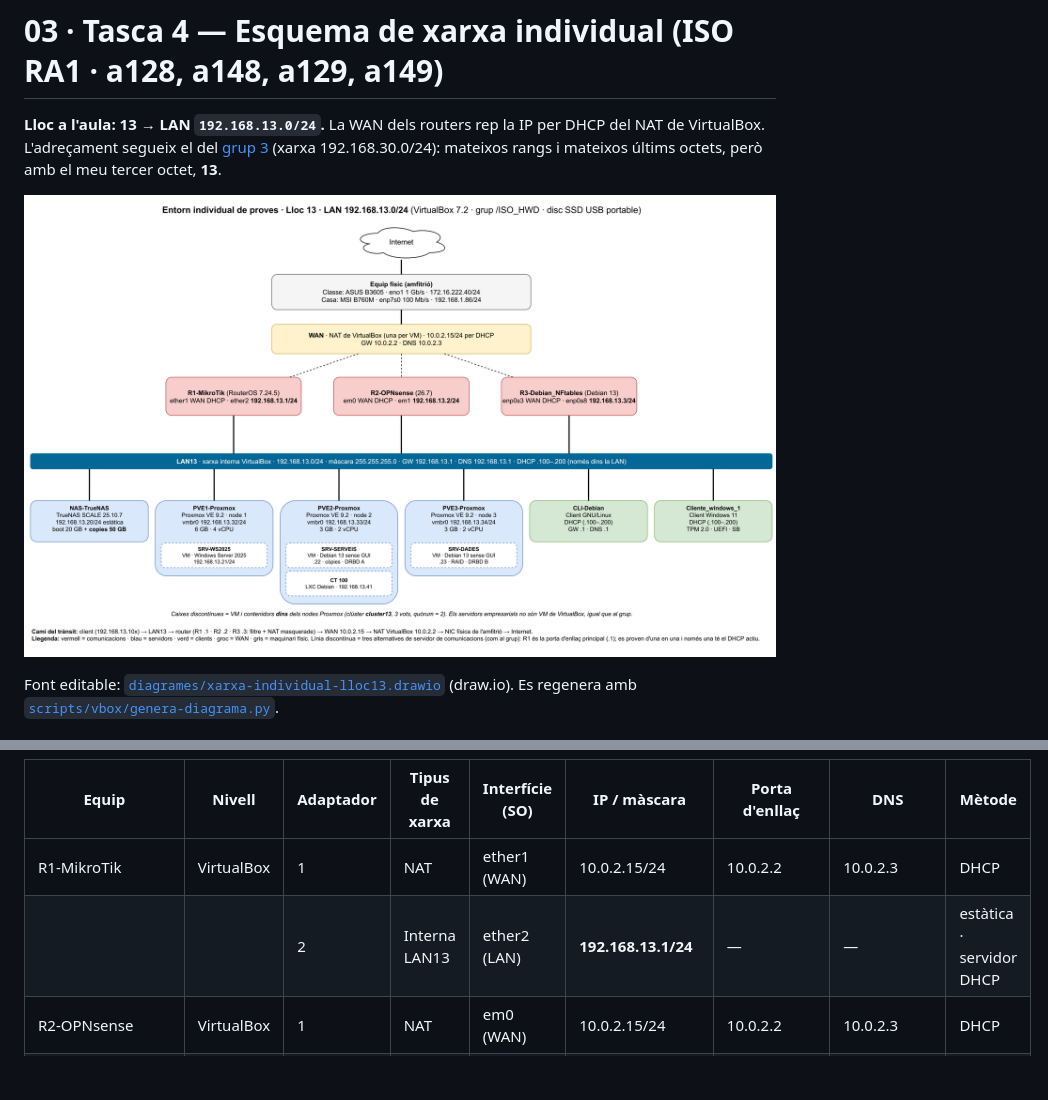
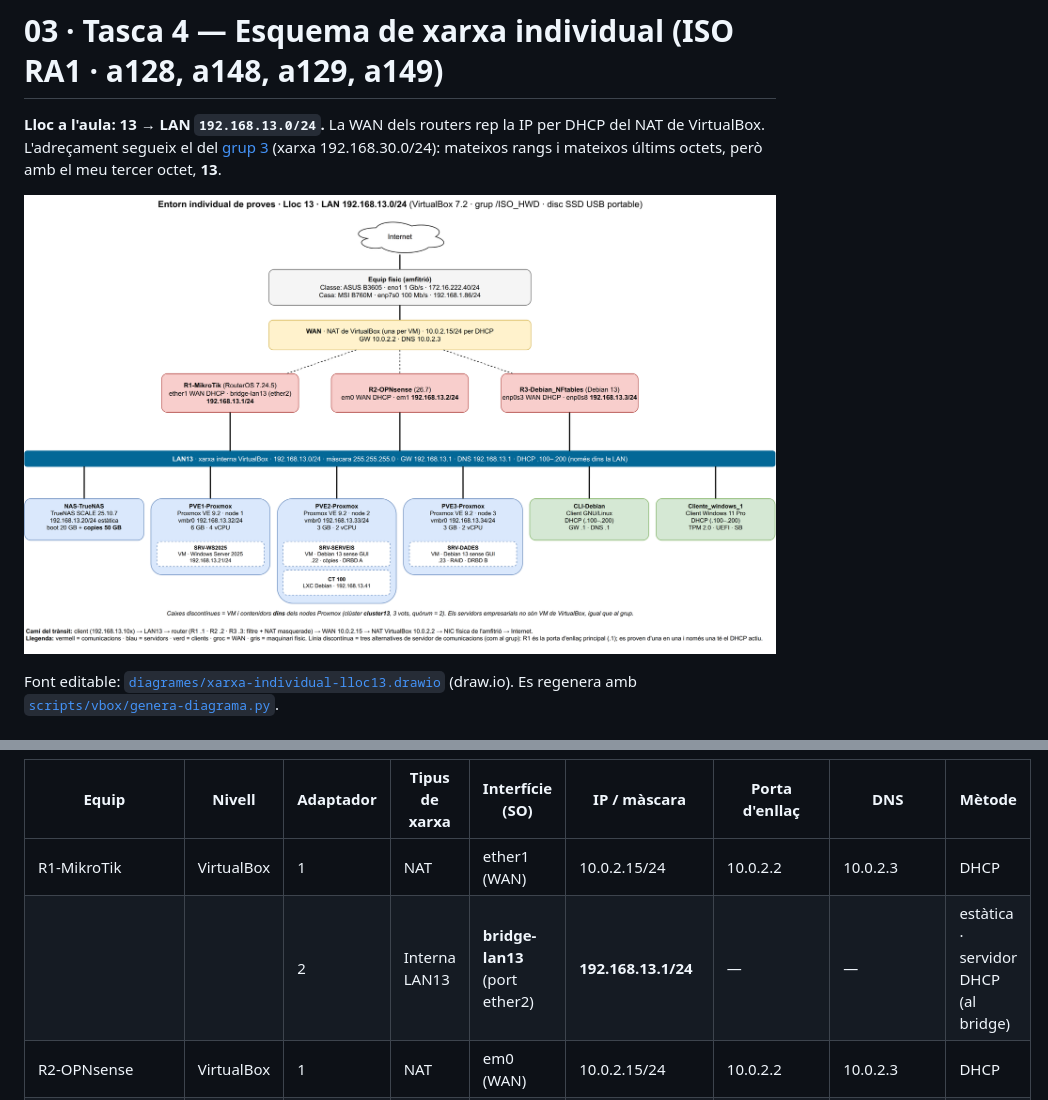
Before and after one commit to Ivan-sudo-star/Proyecto_ISO-HDW_personal_Ivan, a Markdown page: docs/03-xarxa.md, 2 parts joined by grey strips. Rendered like a GitHub page; pictures changed too: diagrames/xarxa-individual-lloc13.png; blank space fills up the shorter version.

```diff
--- a/docs/03-xarxa.md
+++ b/docs/03-xarxa.md
@@ -34,7 +34,7 @@ Màscara a tota la LAN: **255.255.255.0 (/24)**. La xarxa NAT de VirtualBox és
 | Equip | Nivell | Adaptador | Tipus de xarxa | Interfície (SO) | IP / màscara | Porta d'enllaç | DNS | Mètode |
 |---|---|---|---|---|---|---|---|---|
 | R1-MikroTik | VirtualBox | 1 | NAT | ether1 (WAN) | 10.0.2.15/24 | 10.0.2.2 | 10.0.2.3 | DHCP |
-| | | 2 | Interna LAN13 | ether2 (LAN) | **192.168.13.1/24** | — | — | estàtica · servidor DHCP |
+| | | 2 | Interna LAN13 | **bridge-lan13** (port ether2) | **192.168.13.1/24** | — | — | estàtica · servidor DHCP (al bridge) |
 | R2-OPNsense | VirtualBox | 1 | NAT | em0 (WAN) | 10.0.2.15/24 | 10.0.2.2 | 10.0.2.3 | DHCP |
 | | | 2 | Interna LAN13 | em1 (LAN) | **192.168.13.2/24** | — | — | estàtica |
 | R3 Debian_NFtables | VirtualBox | 1 | NAT | enp0s3 (WAN) | 10.0.2.15/24 | 10.0.2.2 | 10.0.2.3 | DHCP |
```
Also changed, not shown: docs/04-installacio.md (+17 -3 lines), docs/ia-log.md (+6 -0 lines), 4 other files.
